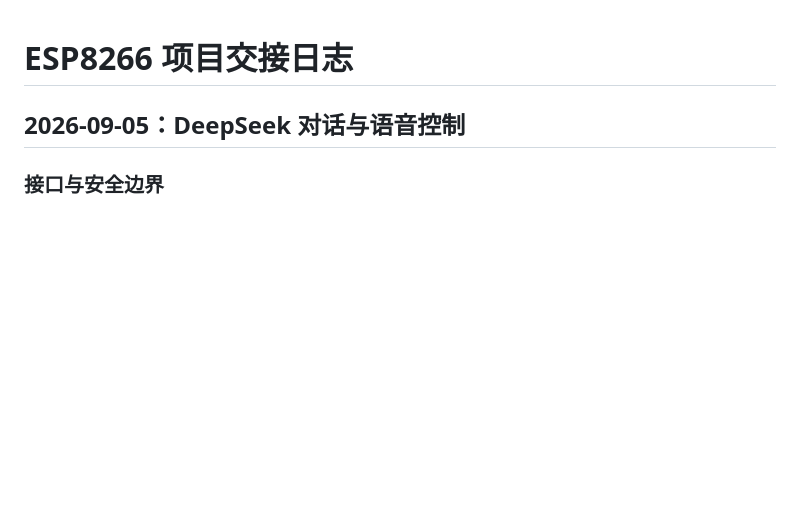
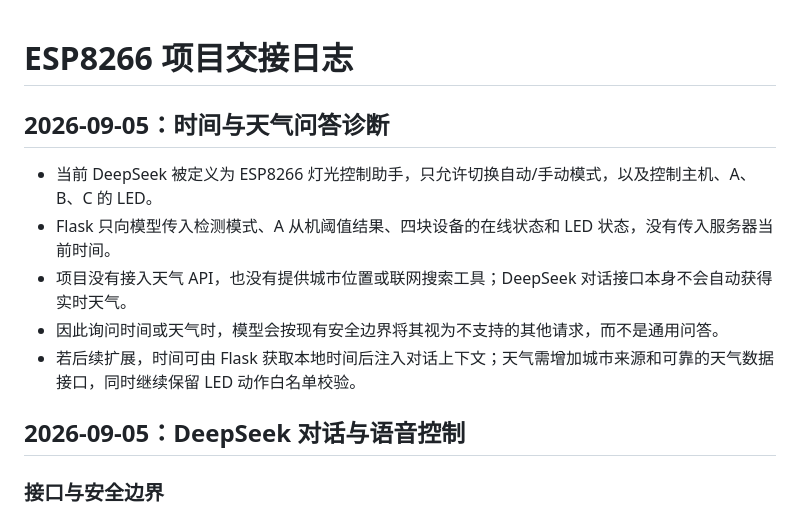
Before and after one commit to ErenYeager-LJS/Junior_high_Project, a Markdown page: PROJECT_LOG.md, the part around the change. Rendered like a GitHub page; blank space fills up the shorter version.

Commit message:
Document assistant time and weather limitations

```diff
--- a/PROJECT_LOG.md
+++ b/PROJECT_LOG.md
@@ -1,4 +1,12 @@
 # ESP8266 项目交接日志
+
+## 2026-09-05：时间与天气问答诊断
+
+- 当前 DeepSeek 被定义为 ESP8266 灯光控制助手，只允许切换自动/手动模式，以及控制主机、A、B、C 的 LED。
+- Flask 只向模型传入检测模式、A 从机阈值结果、四块设备的在线状态和 LED 状态，没有传入服务器当前时间。
+- 项目没有接入天气 API，也没有提供城市位置或联网搜索工具；DeepSeek 对话接口本身不会自动获得实时天气。
+- 因此询问时间或天气时，模型会按现有安全边界将其视为不支持的其他请求，而不是通用问答。
+- 若后续扩展，时间可由 Flask 获取本地时间后注入对话上下文；天气需增加城市来源和可靠的天气数据接口，同时继续保留 LED 动作白名单校验。
 
 ## 2026-09-05：DeepSeek 对话与语音控制
 
```
